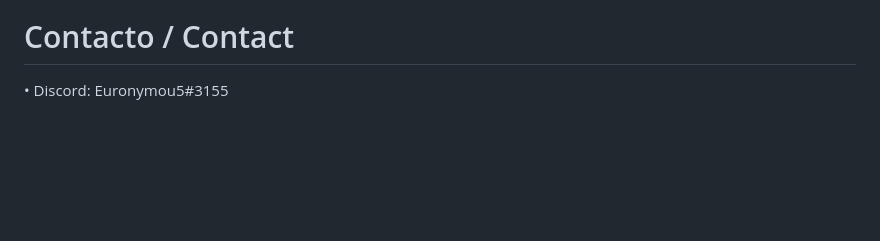
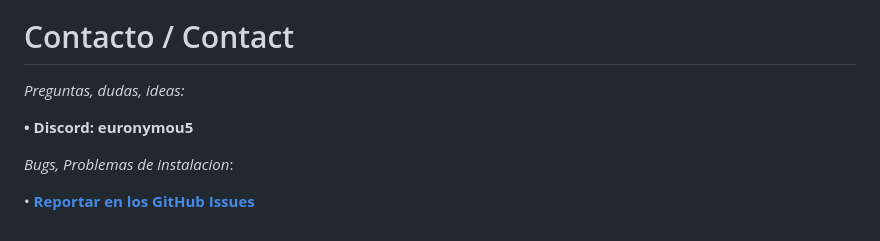
Before and after one commit to Euronymou5/Doxxer-Toolkit, a Markdown page: README.md, the part around the change. Drawn GitHub-style; blank space fills up the shorter version.

```diff
--- a/README.md
+++ b/README.md
@@ -149,4 +149,11 @@ python3 dox_en.py
 <img src="https://media.discordapp.net/attachments/995599976463859713/1169040816312954951/image.png">
 
 # Contacto / Contact
-• Discord: Euronymou5#3155
+
+*Preguntas, dudas, ideas:*
+
+**• Discord: euronymou5**
+
+*Bugs, Problemas de instalacion*:
+
+• **[Reportar en los GitHub Issues](https://github.com/Euronymou5/Doxxer-Toolkit/issues)**
```
